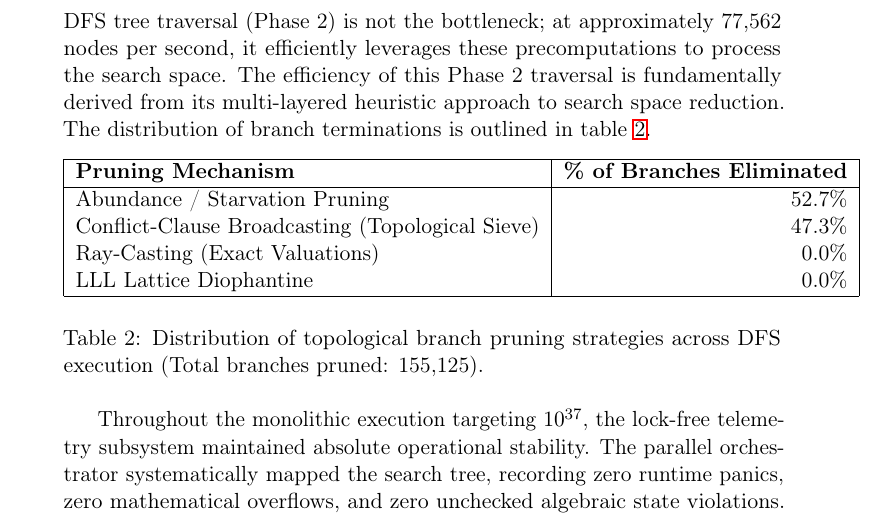
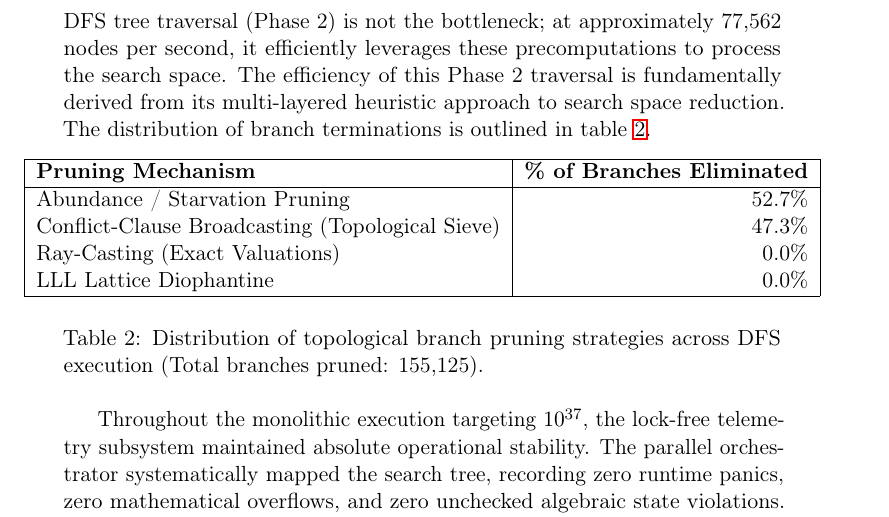
Before and after one commit to fderuiter/quasipolynomials, a LaTeX paper (ualbf-project/paper/main.tex, which reads ualbf-project/paper/sections/05_results.tex): part of page 26 of 27, cut so that both start at the same text. Compiled offline with pdfLaTeX.

Commit message:
fix: adjust table width in results section to prevent overflow and update paper PDF

```diff
--- a/ualbf-project/paper/sections/05_results.tex
+++ b/ualbf-project/paper/sections/05_results.tex
@@ -74,7 +74,7 @@ reduction.  The distribution of branch terminations is outlined in
 
 \begin{table}[htbp]
   \centering
-  \begin{tabular}{|l|r|}
+  \makebox[\columnwidth][c]{ \begin{tabular}{|l|r|}
     \hline
     \textbf{Pruning Mechanism}
       & \textbf{\% of Branches Eliminated} \\
```
Also changed, not shown: ualbf-project/paper/main.pdf, ualbf-project/paper/sections/05_results.tex (2 more changed lines).
